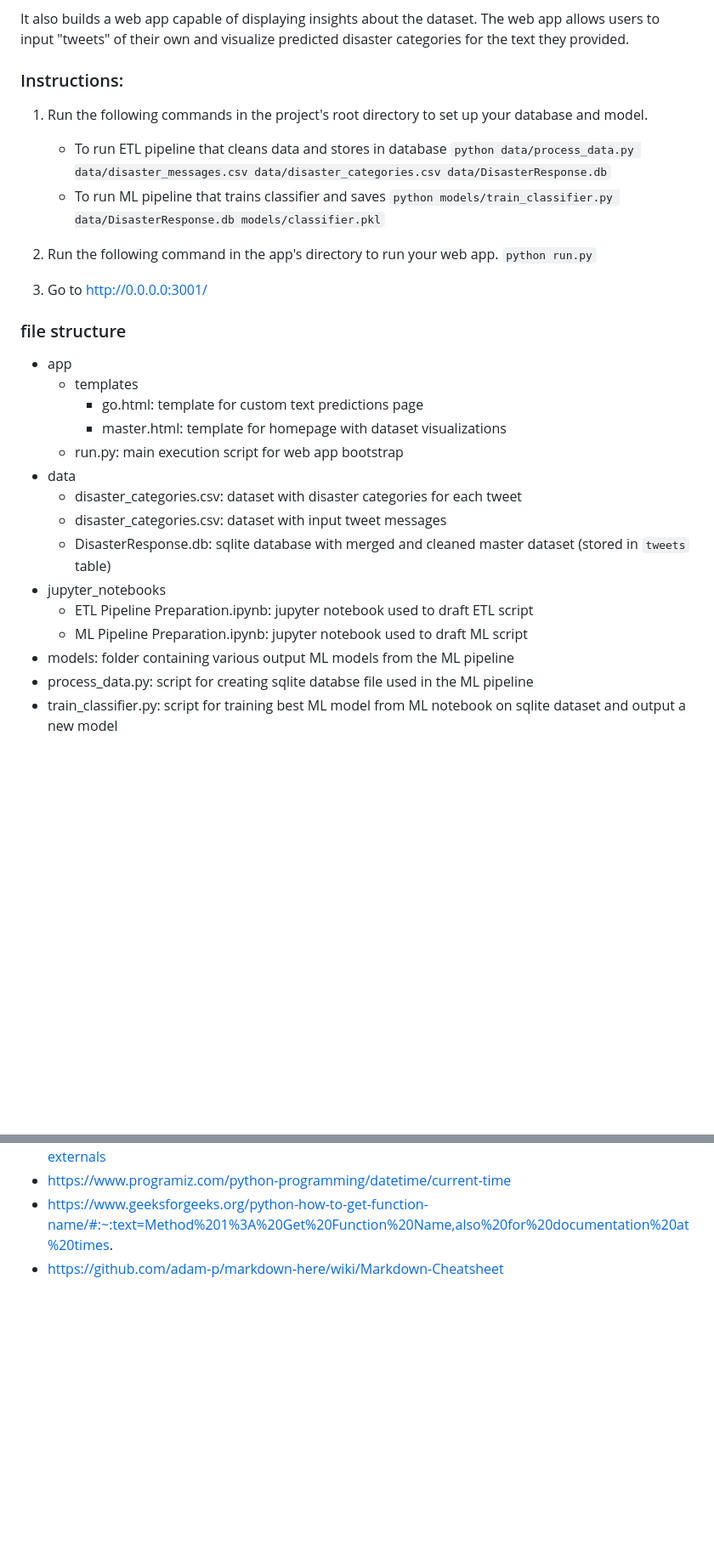
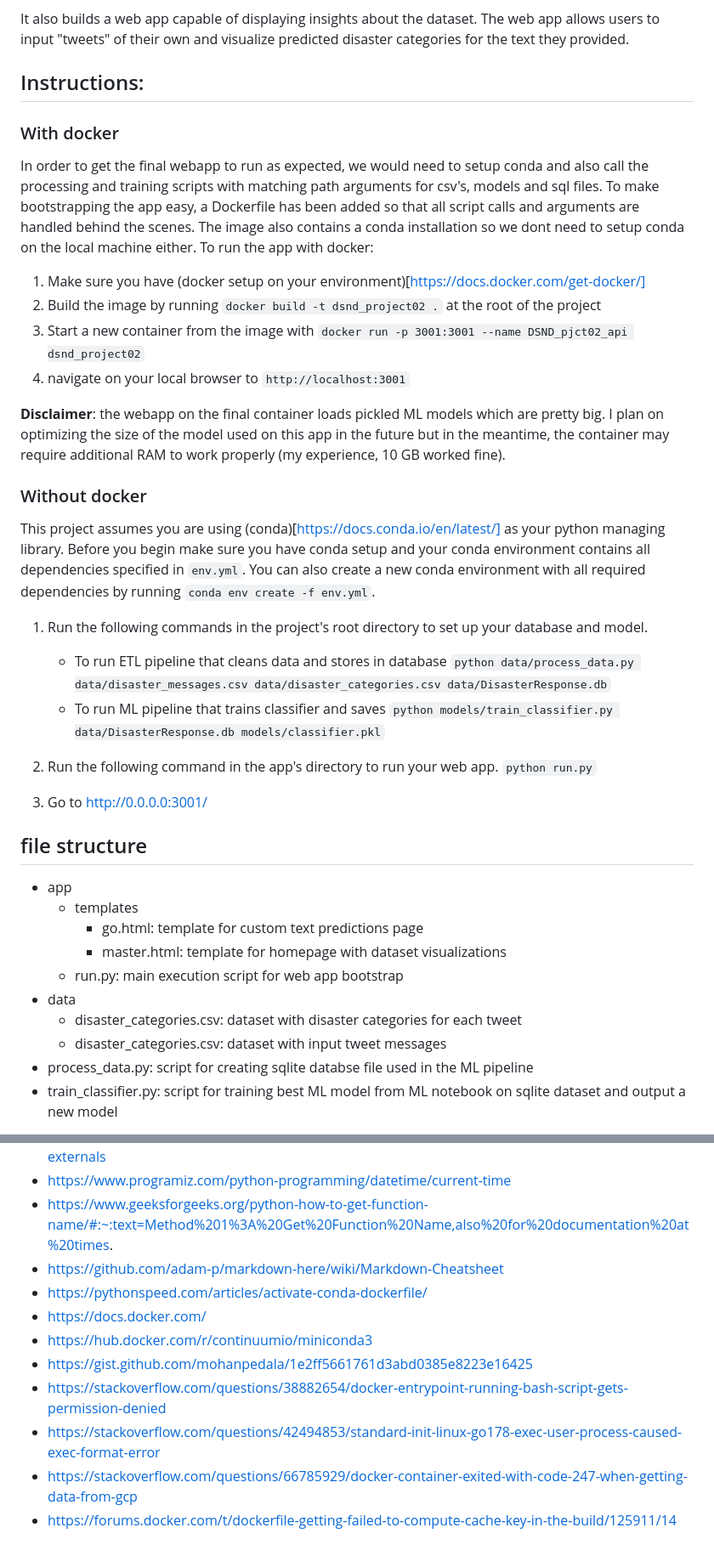
Before and after one commit to Matheusbafutto/DSND_project02, a Markdown page: README.md, 2 parts joined by grey strips. Shown at 85% size. Rendered like a GitHub page; blank space fills up the shorter version.

Commit message:
chore: update README with docker instructions

```diff
--- a/README.md
+++ b/README.md
@@ -4,7 +4,21 @@ This is an implementation for the capstone project of Udacity's Data Science Nan
 
 It also builds a web app capable of displaying insights about the dataset. The web app allows users to input "tweets" of their own and visualize predicted disaster categories for the text they provided.
 
-### Instructions:
+## Instructions:
+
+### With docker
+In order to get the final webapp to run as expected, we would need to setup conda and also call the processing and training scripts with matching path arguments for csv's, models and sql files. To make bootstrapping the app easy, a Dockerfile has been added so that all script calls and arguments are handled behind the scenes. The image also contains a conda installation so we dont need to setup conda on the local machine either. To run the app with docker:
+
+1. Make sure you have (docker setup on your environment)[https://docs.docker.com/get-docker/]
+2. Build the image by running `docker build -t dsnd_project02 .` at the root of the project
+3. Start a new container from the image with `docker run -p 3001:3001 --name DSND_pjct02_api dsnd_project02`
+4. navigate on your local browser to `http://localhost:3001`
+
+**Disclaimer**: the webapp on the final container loads pickled ML models which are pretty big. I plan on optimizing the size of the model used on this app in the future but in the meantime, the container may require additional RAM to work properly (my experience, 10 GB worked fine).
+
+### Without docker
+This project assumes you are using (conda)[https://docs.conda.io/en/latest/] as your python managing library. Before you begin make sure you have conda setup and your conda environment contains all dependencies specified in `env.yml`. You can also create a new conda environment with all required dependencies by running `conda env create -f env.yml`.
+
 1. Run the following commands in the project's root directory to set up your database and model.
 
     - To run ETL pipeline that cleans data and stores in database
@@ -17,7 +31,7 @@ It also builds a web app capable of displaying insights about the dataset. The w
 
 3. Go to http://0.0.0.0:3001/
 
-### file structure
+## file structure
 - app
     - templates
         - go.html: template for custom text predictions page
@@ -26,11 +40,6 @@ It also builds a web app capable of displaying insights about the dataset. The w
 - data
     - disaster_categories.csv: dataset with disaster categories for each tweet
     - disaster_categories.csv: dataset with input tweet messages
-    - DisasterResponse.db: sqlite database with merged and cleaned master dataset (stored in `tweets` table)
-- jupyter_notebooks
-    - ETL Pipeline Preparation.ipynb: jupyter notebook used to draft ETL script
-    - ML Pipeline Preparation.ipynb: jupyter notebook used to draft ML script
-- models: folder containing various output ML models from the ML pipeline
 - process_data.py: script for creating sqlite databse file used in the ML pipeline
 - train_classifier.py: script for training best ML model from ML notebook on sqlite dataset and output a new model
 
@@ -52,3 +61,11 @@ Remaining files are either configuration or documentation
 - https://www.programiz.com/python-programming/datetime/current-time
 - https://www.geeksforgeeks.org/python-how-to-get-function-name/#:~:text=Method%201%3A%20Get%20Function%20Name,also%20for%20documentation%20at%20times.
 - https://github.com/adam-p/markdown-here/wiki/Markdown-Cheatsheet
+- https://pythonspeed.com/articles/activate-conda-dockerfile/
+- https://docs.docker.com/
+- https://hub.docker.com/r/continuumio/miniconda3
+- https://gist.github.com/mohanpedala/1e2ff5661761d3abd0385e8223e16425
+- https://stackoverflow.com/questions/38882654/docker-entrypoint-running-bash-script-gets-permission-denied
+- https://stackoverflow.com/questions/42494853/standard-init-linux-go178-exec-user-process-caused-exec-format-error
+- https://stackoverflow.com/questions/66785929/docker-container-exited-with-code-247-when-getting-data-from-gcp
+- https://forums.docker.com/t/dockerfile-getting-failed-to-compute-cache-key-in-the-build/125911/14
```
